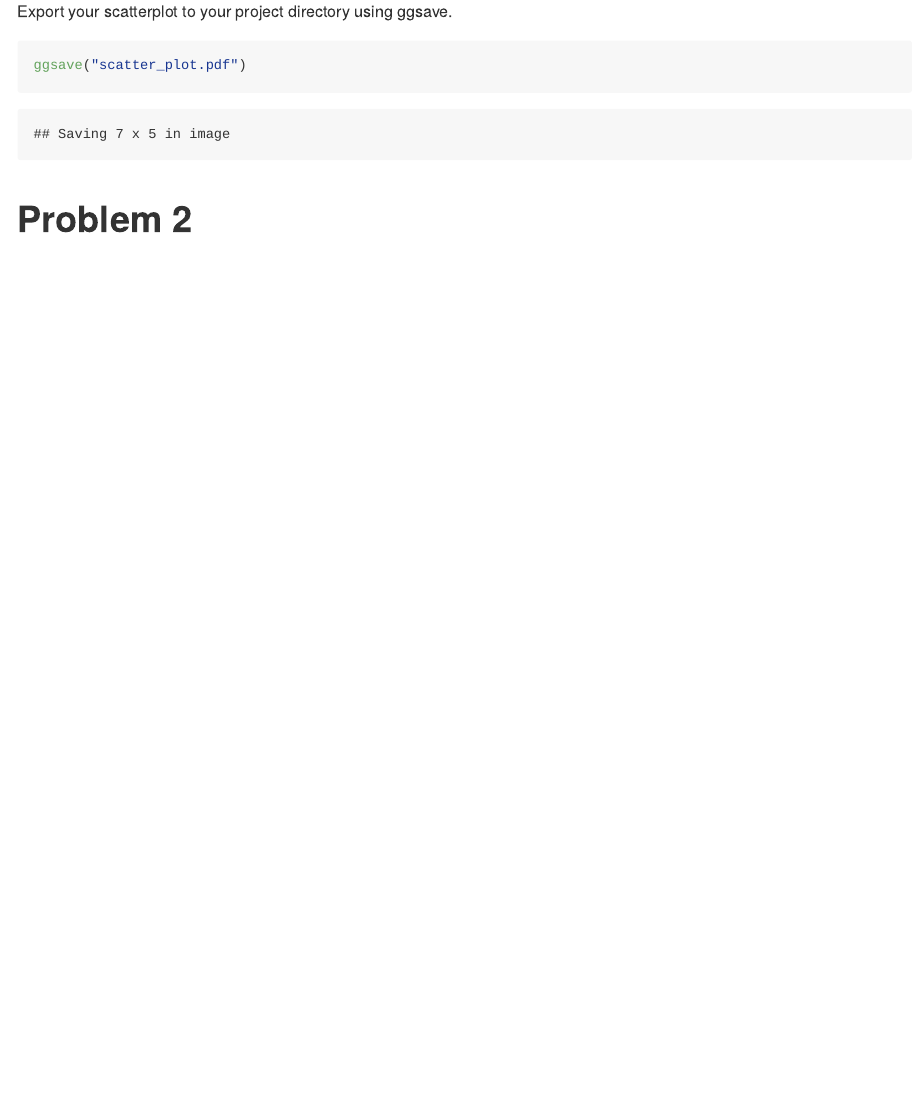
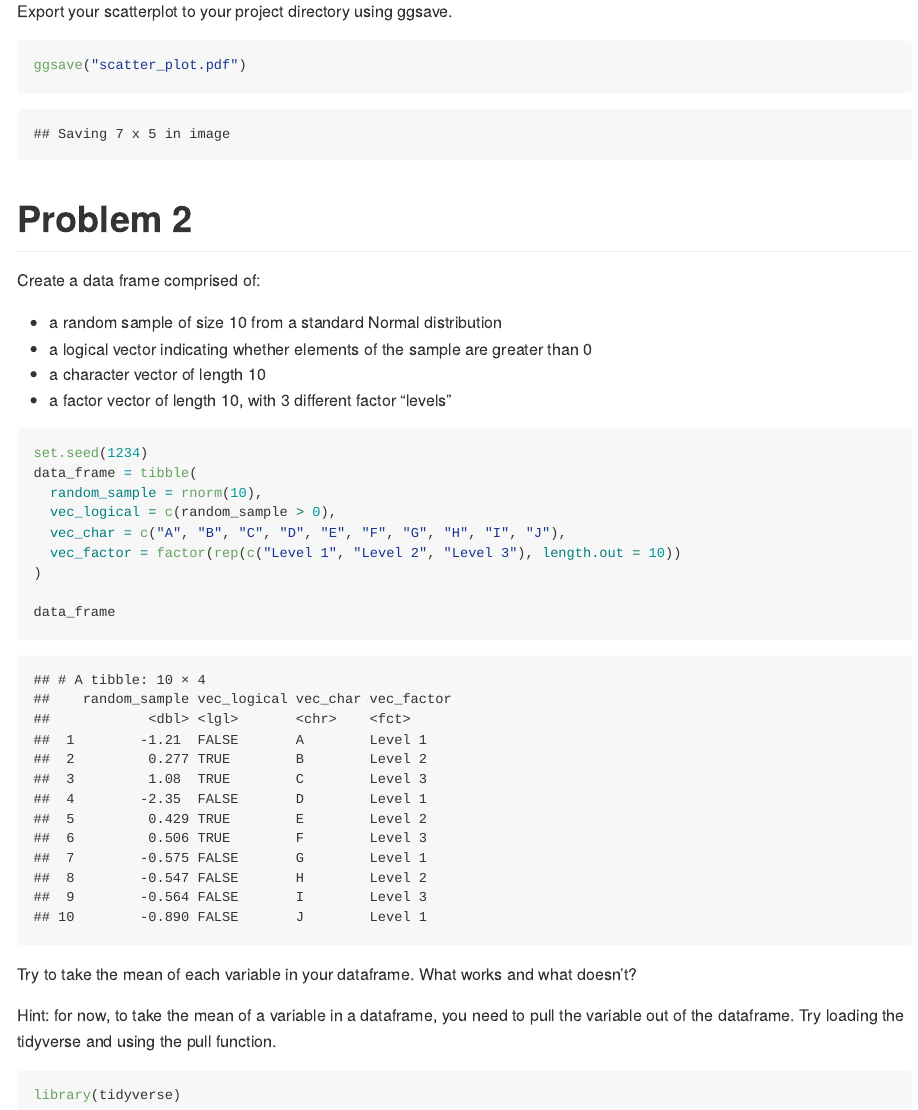
Before and after one commit to xz3173/p8105_hw1_xz3173, an R Markdown document (p8105_hw1_xz3173.Rmd): the page in a window 1100 px wide, from 4470 px down. The pictures show the output file p8105_hw1_xz3173.md that the author committed with the source, drawn offline in the style of GitHub.

Commit message:
Problem 2: Creat a data frame

````diff
--- a/p8105_hw1_xz3173.Rmd
+++ b/p8105_hw1_xz3173.Rmd
@@ -87,4 +85,35 @@ Export your scatterplot to your project directory using ggsave.
 ggsave("scatter_plot.pdf")
 ```
 
+
+
 # Problem 2
+
+Create a data frame comprised of:
+
+* a random sample of size 10 from a standard Normal distribution
+* a logical vector indicating whether elements of the sample are greater than 0
+* a character vector of length 10
+* a factor vector of length 10, with 3 different factor "levels"
+
+
+
+```{r}
+set.seed(1234)
+data_frame = tibble(
+  random_sample = rnorm(10),
+  vec_logical = c(random_sample > 0),
+  vec_char = c("A", "B", "C", "D", "E", "F", "G", "H", "I", "J"),
+  vec_factor = factor(rep(c("Level 1", "Level 2", "Level 3"), length.out = 10))
+)
+
+data_frame
+```
+
+Try to take the mean of each variable in your dataframe. What works and what doesn’t?
+
+Hint: for now, to take the mean of a variable in a dataframe, you need to pull the variable out of the dataframe. Try loading the tidyverse and using the pull function.
+
+```{r}
+library(tidyverse)
+```
````
Also changed, not shown: p8105_hw1_xz3173.md, scatter_plot.pdf, p8105_hw1_xz3173.Rmd (2 more changed lines).
